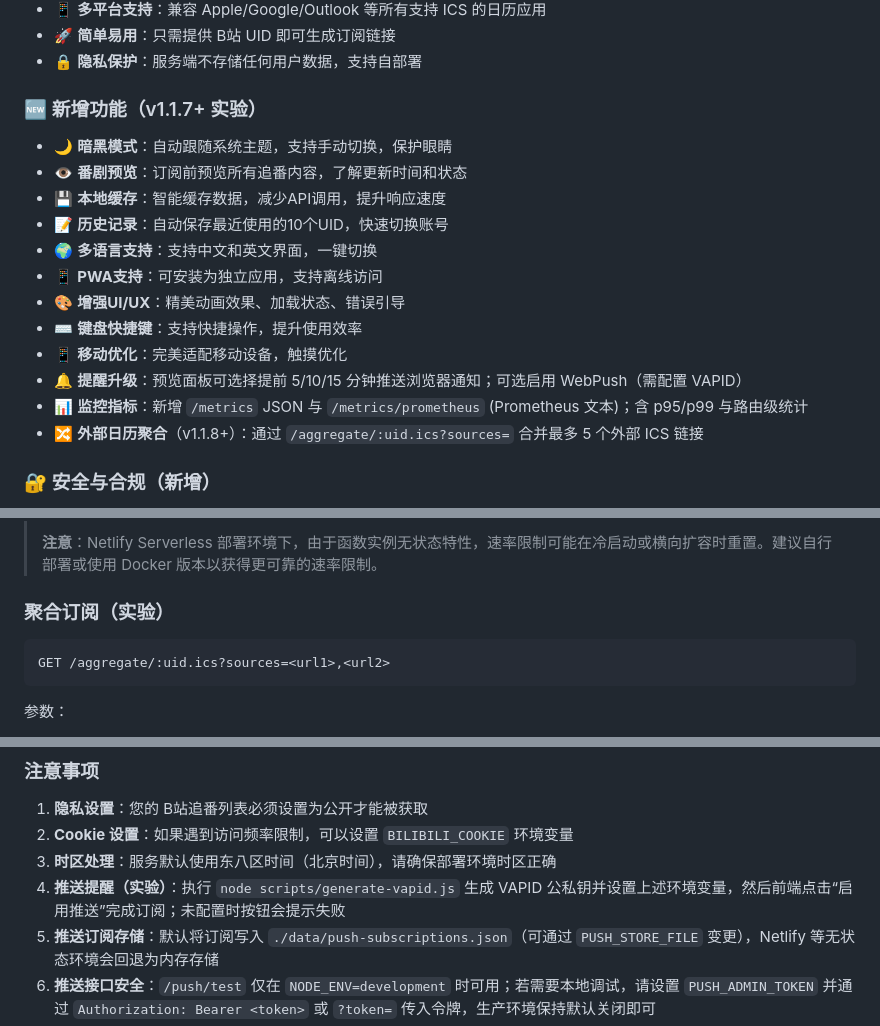
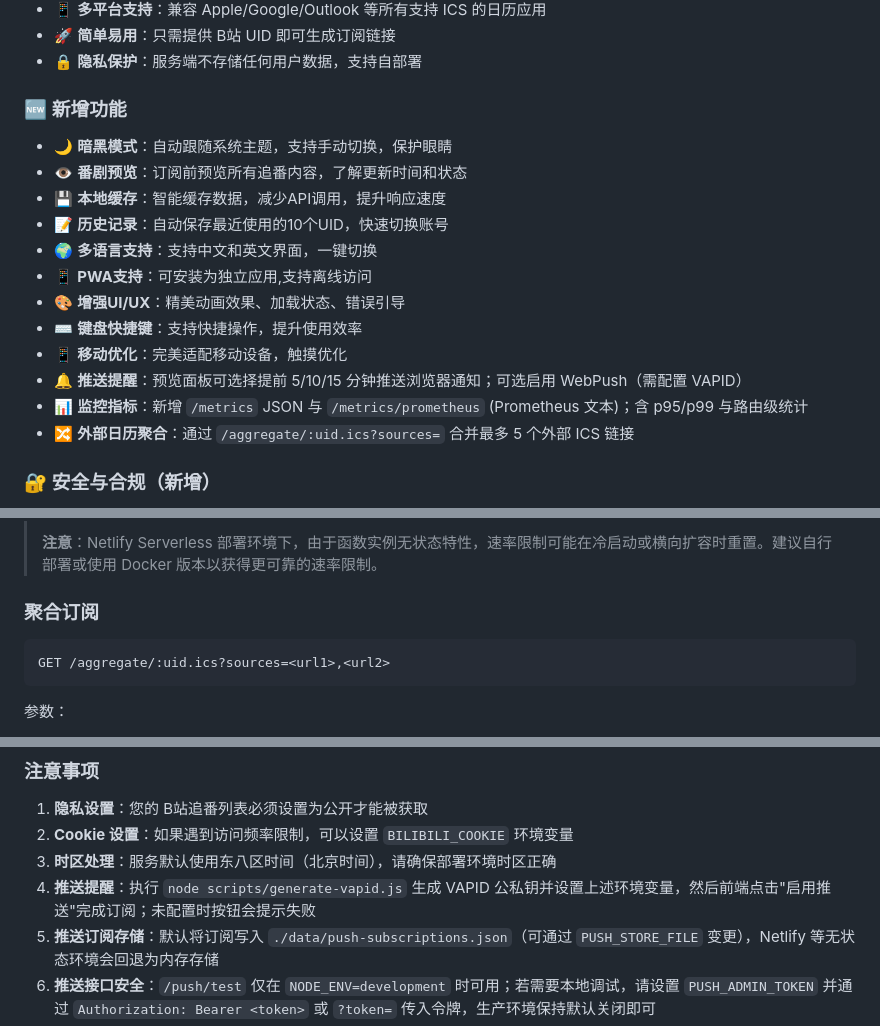
Before and after one commit to Silentely/Bili-Calendar, a Markdown page: README.md, 3 parts joined by grey strips. Drawn GitHub-style.

Commit message:
docs(readme): 去除版本标记和实验标签
- 去除 "新增功能" 部分的版本号标记（v1.1.7+ 实验）和（v1.1.8+）
- 统一 "推送提醒" 术语（原为 "提醒升级"）
- 去除 "聚合订阅" 和 "推送提醒" 的实验标签
- 所有功能已稳定，不再需要版本和实验性标记

````diff
--- a/README.md
+++ b/README.md
@@ -36,20 +36,20 @@
 - 🚀 **简单易用**：只需提供 B站 UID 即可生成订阅链接
 - 🔒 **隐私保护**：服务端不存储任何用户数据，支持自部署
 
-### 🆕 新增功能（v1.1.7+ 实验）
+### 🆕 新增功能
 
 - 🌙 **暗黑模式**：自动跟随系统主题，支持手动切换，保护眼睛
 - 👁️ **番剧预览**：订阅前预览所有追番内容，了解更新时间和状态
 - 💾 **本地缓存**：智能缓存数据，减少API调用，提升响应速度
 - 📝 **历史记录**：自动保存最近使用的10个UID，快速切换账号
 - 🌍 **多语言支持**：支持中文和英文界面，一键切换
-- 📱 **PWA支持**：可安装为独立应用，支持离线访问
+- 📱 **PWA支持**：可安装为独立应用,支持离线访问
 - 🎨 **增强UI/UX**：精美动画效果、加载状态、错误引导
 - ⌨️ **键盘快捷键**：支持快捷操作，提升使用效率
 - 📱 **移动优化**：完美适配移动设备，触摸优化
-- 🔔 **提醒升级**：预览面板可选择提前 5/10/15 分钟推送浏览器通知；可选启用 WebPush（需配置 VAPID）
+- 🔔 **推送提醒**：预览面板可选择提前 5/10/15 分钟推送浏览器通知；可选启用 WebPush（需配置 VAPID）
 - 📊 **监控指标**：新增 `/metrics` JSON 与 `/metrics/prometheus` (Prometheus 文本)；含 p95/p99 与路由级统计
-- 🔀 **外部日历聚合**（v1.1.8+）：通过 `/aggregate/:uid.ics?sources=` 合并最多 5 个外部 ICS 链接
+- 🔀 **外部日历聚合**：通过 `/aggregate/:uid.ics?sources=` 合并最多 5 个外部 ICS 链接
 
 ### 🔐 安全与合规（新增）
 
@@ -216,7 +216,7 @@ GET /api/bangumi/:uid
 >
 > **注意**：Netlify Serverless 部署环境下，由于函数实例无状态特性，速率限制可能在冷启动或横向扩容时重置。建议自行部署或使用 Docker 版本以获得更可靠的速率限制。
 
-### 聚合订阅（实验）
+### 聚合订阅
 
 ```
 GET /aggregate/:uid.ics?sources=<url1>,<url2>
@@ -289,7 +289,7 @@ GET /status
 1. **隐私设置**：您的 B站追番列表必须设置为公开才能被获取
 2. **Cookie 设置**：如果遇到访问频率限制，可以设置 `BILIBILI_COOKIE` 环境变量
 3. **时区处理**：服务默认使用东八区时间（北京时间），请确保部署环境时区正确
-4. **推送提醒（实验）**：执行 `node scripts/generate-vapid.js` 生成 VAPID 公私钥并设置上述环境变量，然后前端点击“启用推送”完成订阅；未配置时按钮会提示失败
+4. **推送提醒**：执行 `node scripts/generate-vapid.js` 生成 VAPID 公私钥并设置上述环境变量，然后前端点击"启用推送"完成订阅；未配置时按钮会提示失败
 5. **推送订阅存储**：默认将订阅写入 `./data/push-subscriptions.json`（可通过 `PUSH_STORE_FILE` 变更），Netlify 等无状态环境会回退为内存存储
 6. **推送接口安全**：`/push/test` 仅在 `NODE_ENV=development` 时可用；若需要本地调试，请设置 `PUSH_ADMIN_TOKEN` 并通过 `Authorization: Bearer <token>` 或 `?token=` 传入令牌，生产环境保持默认关闭即可
 7. **反向代理信任**：默认不信任任何 `X-Forwarded-For` 头；如部署在受控代理/CDN 后，请显式设置 `TRUST_PROXY`（如 `true`、`1` 或具体子网），再结合代理层的 IP 过滤使用
````
